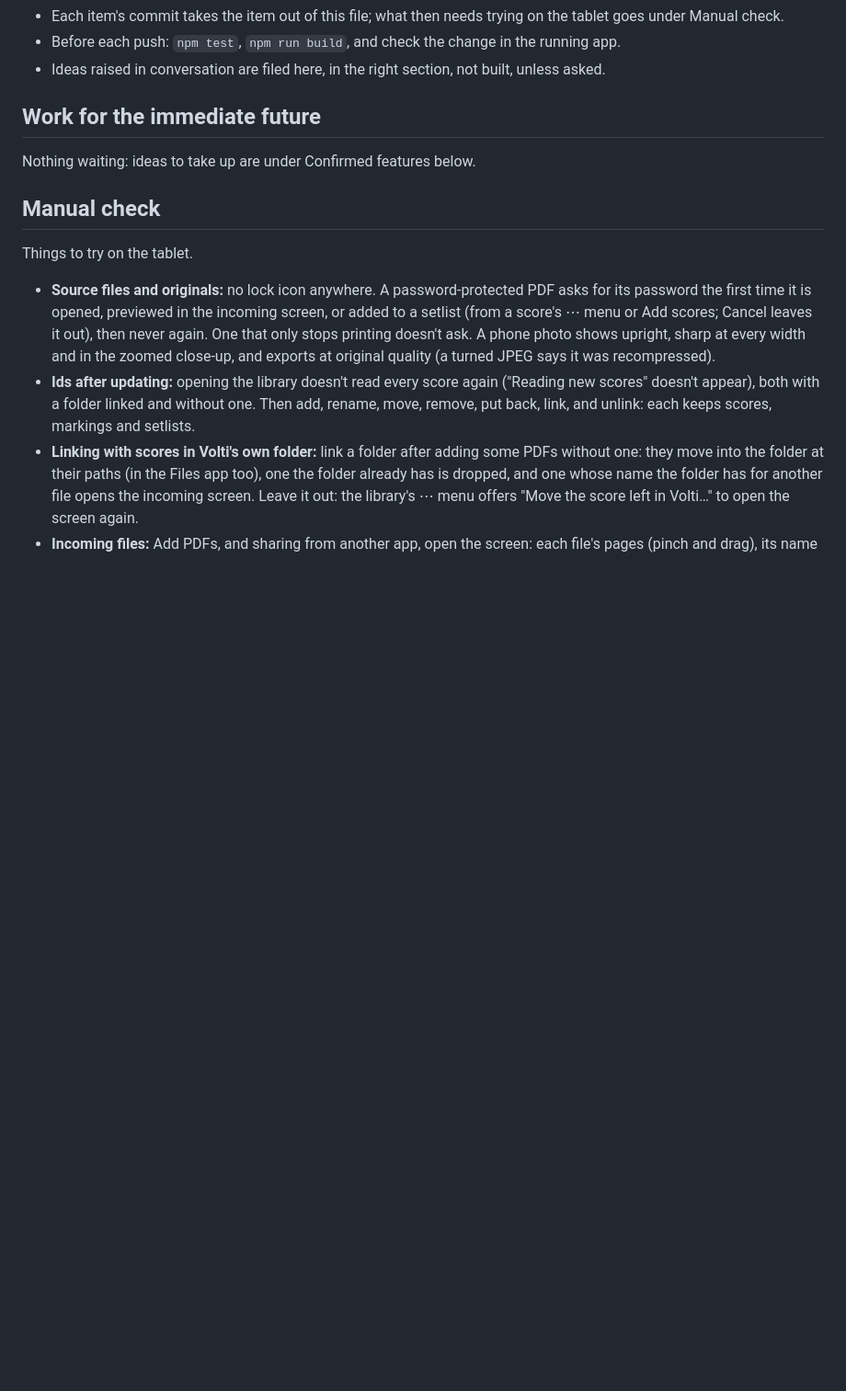
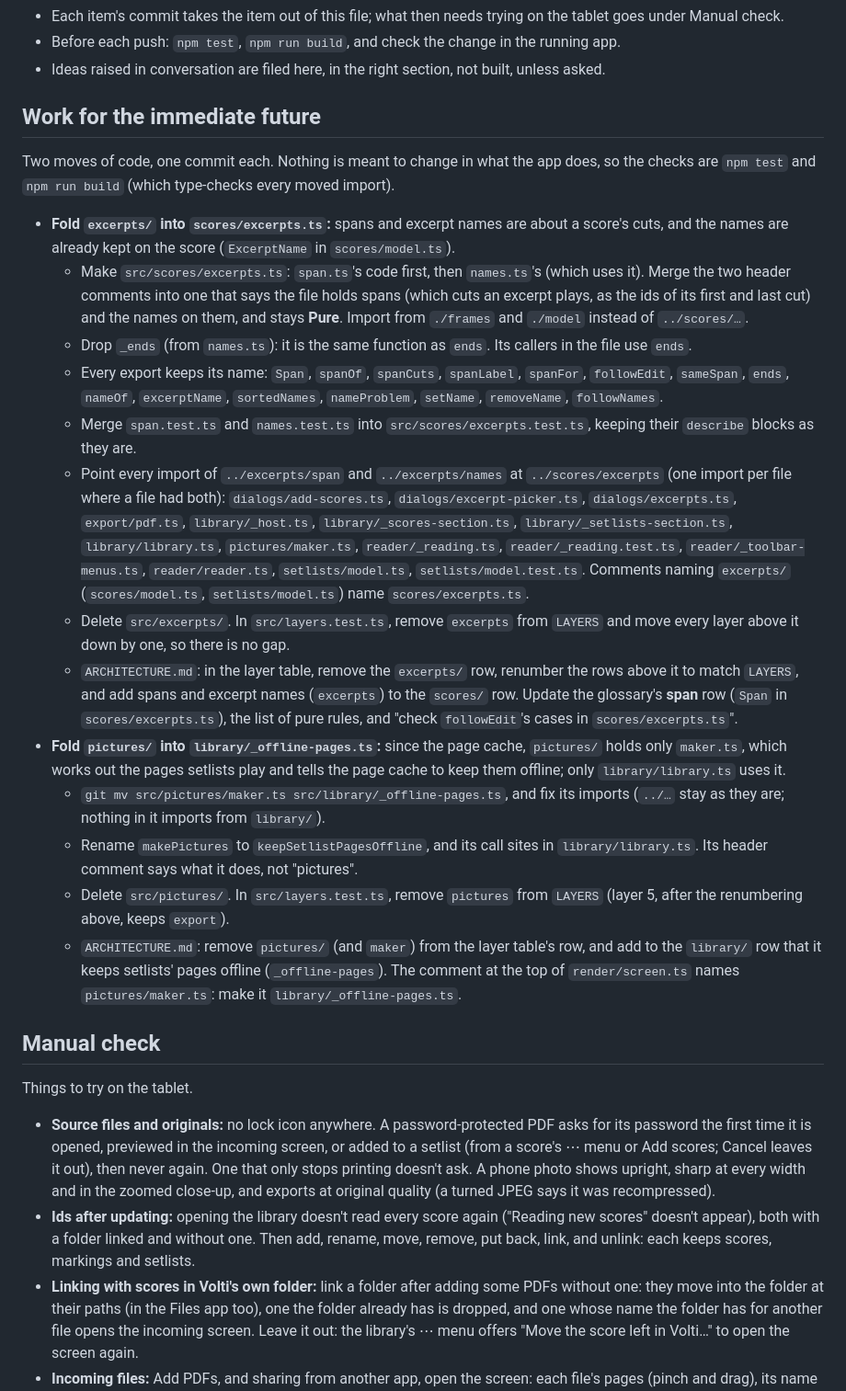
Before and after one commit to goodgriefgnome/volti, a Markdown page: TODO.md, the part around the change. Shown at 92% size. Rendered like a GitHub page; blank space fills up the shorter version.

Commit message:
TODO: fold excerpts/ into scores/excerpts.ts and pictures/ into library/_offline-pages.ts
Co-Authored-By: Claude Opus 5.5 <noreply@anthropic.com>
Claude-Session: https://claude.ai/code/session_01Q7hcTtqUsQkYRTWALQ6WjU

```diff
--- a/TODO.md
+++ b/TODO.md
@@ -13,7 +13,48 @@ scores.
 
 ## Work for the immediate future
 
-Nothing waiting: ideas to take up are under Confirmed features below.
+Two moves of code, one commit each. Nothing is meant to change in what the app does, so the
+checks are `npm test` and `npm run build` (which type-checks every moved import).
+
+- **Fold `excerpts/` into `scores/excerpts.ts`:** spans and excerpt names are about a score's
+  cuts, and the names are already kept on the score (`ExcerptName` in `scores/model.ts`).
+  - Make `src/scores/excerpts.ts`: `span.ts`'s code first, then `names.ts`'s (which uses it).
+    Merge the two header comments into one that says the file holds spans (which cuts an excerpt
+    plays, as the ids of its first and last cut) and the names on them, and stays **Pure**. Import
+    from `./frames` and `./model` instead of `../scores/…`.
+  - Drop `_ends` (from `names.ts`): it is the same function as `ends`. Its callers in the file use
+    `ends`.
+  - Every export keeps its name: `Span`, `spanOf`, `spanCuts`, `spanLabel`, `spanFor`,
+    `followEdit`, `sameSpan`, `ends`, `nameOf`, `excerptName`, `sortedNames`, `nameProblem`,
+    `setName`, `removeName`, `followNames`.
+  - Merge `span.test.ts` and `names.test.ts` into `src/scores/excerpts.test.ts`, keeping their
+    `describe` blocks as they are.
+  - Point every import of `../excerpts/span` and `../excerpts/names` at `../scores/excerpts`
+    (one import per file where a file had both): `dialogs/add-scores.ts`,
+    `dialogs/excerpt-picker.ts`, `dialogs/excerpts.ts`, `export/pdf.ts`, `library/_host.ts`,
+    `library/_scores-section.ts`, `library/_setlists-section.ts`, `library/library.ts`,
+    `pictures/maker.ts`, `reader/_reading.ts`, `reader/_reading.test.ts`, `reader/_toolbar-menus.ts`,
+    `reader/reader.ts`, `setlists/model.ts`, `setlists/model.test.ts`. Comments naming
+    `excerpts/` (`scores/model.ts`, `setlists/model.ts`) name
+    `scores/excerpts.ts`.
+  - Delete `src/excerpts/`. In `src/layers.test.ts`, remove `excerpts` from `LAYERS` and move every
+    layer above it down by one, so there is no gap.
+  - `ARCHITECTURE.md`: in the layer table, remove the `excerpts/` row, renumber the rows above it
+    to match `LAYERS`, and add spans and excerpt names (`excerpts`) to the `scores/` row. Update
+    the glossary's **span** row (`Span` in `scores/excerpts.ts`), the list of pure rules, and "check
+    `followEdit`'s cases in `scores/excerpts.ts`".
+- **Fold `pictures/` into `library/_offline-pages.ts`:** since the page cache, `pictures/` holds
+  only `maker.ts`, which works out the pages setlists play and tells the page cache to keep them
+  offline; only `library/library.ts` uses it.
+  - `git mv src/pictures/maker.ts src/library/_offline-pages.ts`, and fix its imports (`../…` stay
+    as they are; nothing in it imports from `library/`).
+  - Rename `makePictures` to `keepSetlistPagesOffline`, and its call sites in `library/library.ts`.
+    Its header comment says what it does, not "pictures".
+  - Delete `src/pictures/`. In `src/layers.test.ts`, remove `pictures` from `LAYERS` (layer 5,
+    after the renumbering above, keeps `export`).
+  - `ARCHITECTURE.md`: remove `pictures/` (and `maker`) from the layer table's row, and add to the
+    `library/` row that it keeps setlists' pages offline (`_offline-pages`). The comment at the top of
+    `render/screen.ts` names `pictures/maker.ts`: make it `library/_offline-pages.ts`.
 
 ## Manual check
 
```
